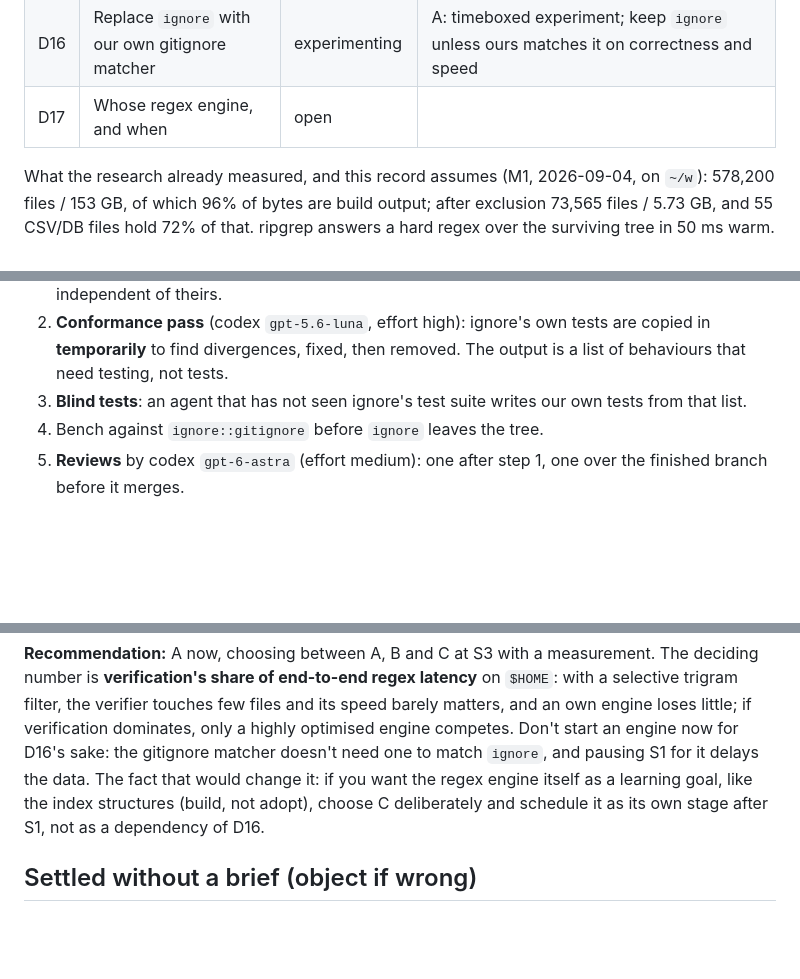
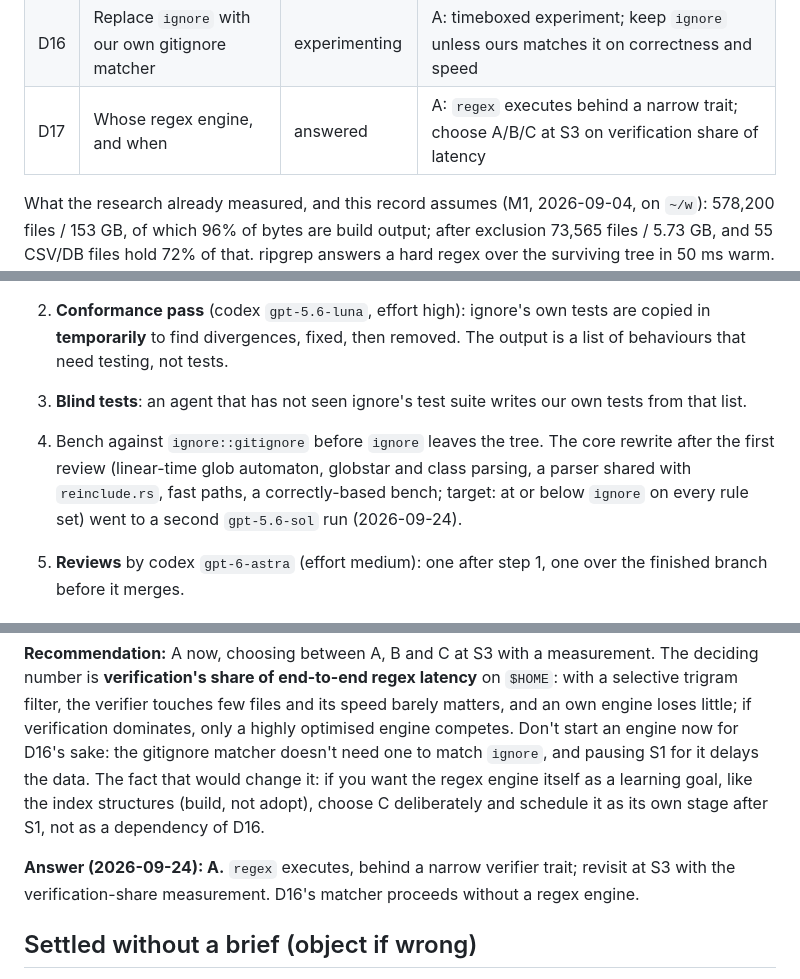
Before and after one commit to dbalmain/super-ferret, a Markdown page: docs/DECISIONS.md, 3 parts joined by grey strips. Rendered like a GitHub page; blank space fills up the shorter version.

Commit message:
docs: D17 answered (A); D16 core rewrite to Sol

```diff
--- a/docs/DECISIONS.md
+++ b/docs/DECISIONS.md
@@ -32,7 +32,7 @@ Predecessors, carried forward where still open:
 | D14 | Filename search: scan the names, or index them       | answered       | C, scan first; an optional resident daemon keeps names warm                                                    |
 | D15 | Result unit: per path or per document                | answered       | per path; a view may group (e.g. image search, once per content)                                               |
 | D16 | Replace `ignore` with our own gitignore matcher      | experimenting  | A: timeboxed experiment; keep `ignore` unless ours matches it on correctness and speed                         |
-| D17 | Whose regex engine, and when                         | open           |                                                                                                                |
+| D17 | Whose regex engine, and when                         | answered       | A: `regex` executes behind a narrow trait; choose A/B/C at S3 on verification share of latency                 |
 
 What the research already measured, and this record assumes (M1, 2026-09-04, on
 `~/w`): 578,200 files / 153 GB, of which 96% of bytes are build output; after
@@ -550,7 +550,12 @@ gap, C is the stopping point.
    output is a list of behaviours that need testing, not tests.
 3. **Blind tests**: an agent that has not seen ignore's test suite writes our
    own tests from that list.
-4. Bench against `ignore::gitignore` before `ignore` leaves the tree.
+4. Bench against `ignore::gitignore` before `ignore` leaves the tree. The core
+   rewrite after the first review (linear-time glob automaton, globstar and
+   class parsing, a parser shared with `reinclude.rs`, fast paths, a
+   correctly-based bench; target: at or below `ignore` on every rule set) went
+   to a second `gpt-5.6-sol` run (2026-09-24).
+
 5. **Reviews** by codex `gpt-6-astra` (effort medium): one after step 1, one
    over the finished branch before it merges.
 
@@ -592,6 +597,10 @@ engine itself as a learning goal, like the index structures (build, not adopt),
 choose C deliberately and schedule it as its own stage after S1, not as a
 dependency of D16.
 
+**Answer (2026-09-24): A.** `regex` executes, behind a narrow verifier trait;
+revisit at S3 with the verification-share measurement. D16's matcher proceeds
+without a regex engine.
+
 ## Settled without a brief (object if wrong)
 
 - The CLI emits JSON lines behind a flag from the first slice, with stable exit
```
